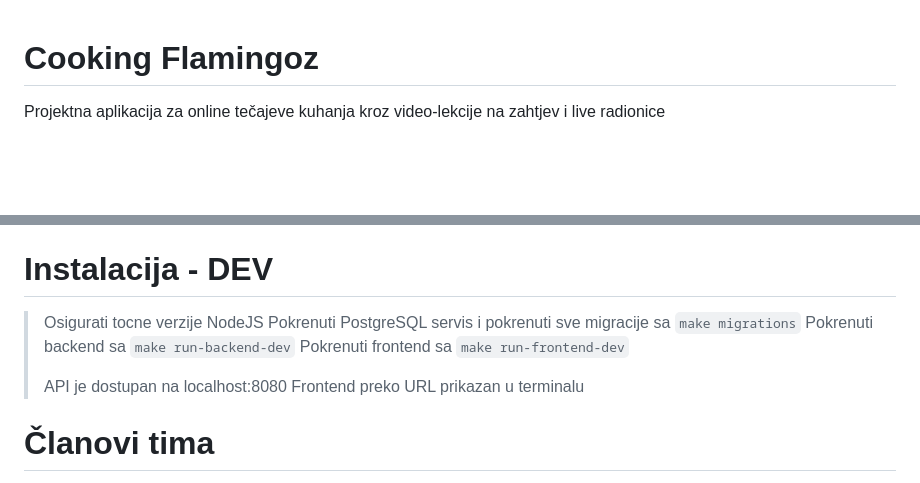
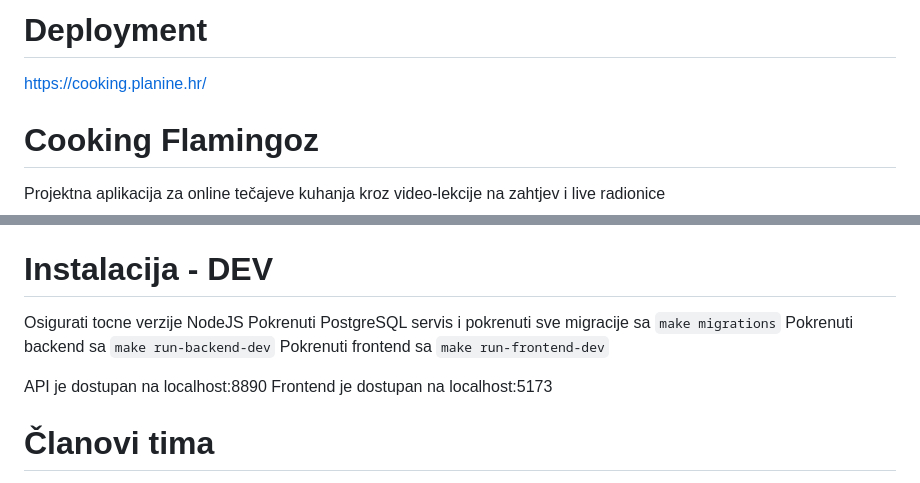
Before and after one commit to sebkopsi/Programsko-inzenjerstvo, a Markdown page: README.md, 2 parts joined by grey strips. Drawn GitHub-style; blank space fills up the shorter version.

Commit message:
deployment location

```diff
--- a/README.md
+++ b/README.md
@@ -1,3 +1,6 @@
+# Deployment
+https://cooking.planine.hr/
+
 # Cooking Flamingoz
 Projektna aplikacija za online tečajeve kuhanja kroz video-lekcije na zahtjev i live radionice
 
@@ -22,13 +25,13 @@ Ovaj projekt je reultat timskog rada u sklopu projeknog zadatka kolegija [Progra
 - Database: PostgreSql, Redis
 
 # Instalacija - DEV
-> Osigurati tocne verzije NodeJS
-> Pokrenuti PostgreSQL servis i pokrenuti sve migracije sa `make migrations`
-> Pokrenuti backend sa `make run-backend-dev`
-> Pokrenuti frontend sa `make run-frontend-dev`
->
-> API je dostupan na localhost:8080
-> Frontend preko URL prikazan u terminalu
+ Osigurati tocne verzije NodeJS
+ Pokrenuti PostgreSQL servis i pokrenuti sve migracije sa `make migrations`
+ Pokrenuti backend sa `make run-backend-dev`
+ Pokrenuti frontend sa `make run-frontend-dev`
+
+ API je dostupan na localhost:8890
+ Frontend je dostupan na localhost:5173
 
 # Članovi tima
 > - Sebastijan Kopsejak - Team Lead, devops
```
